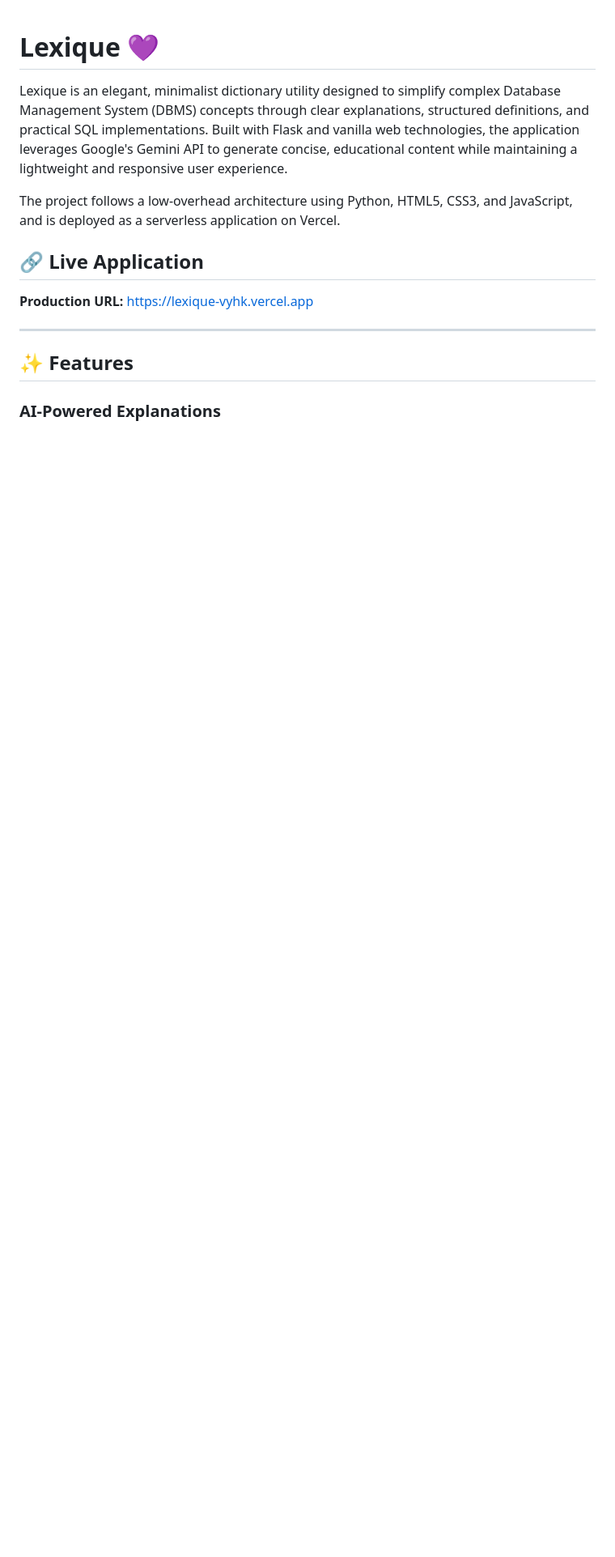
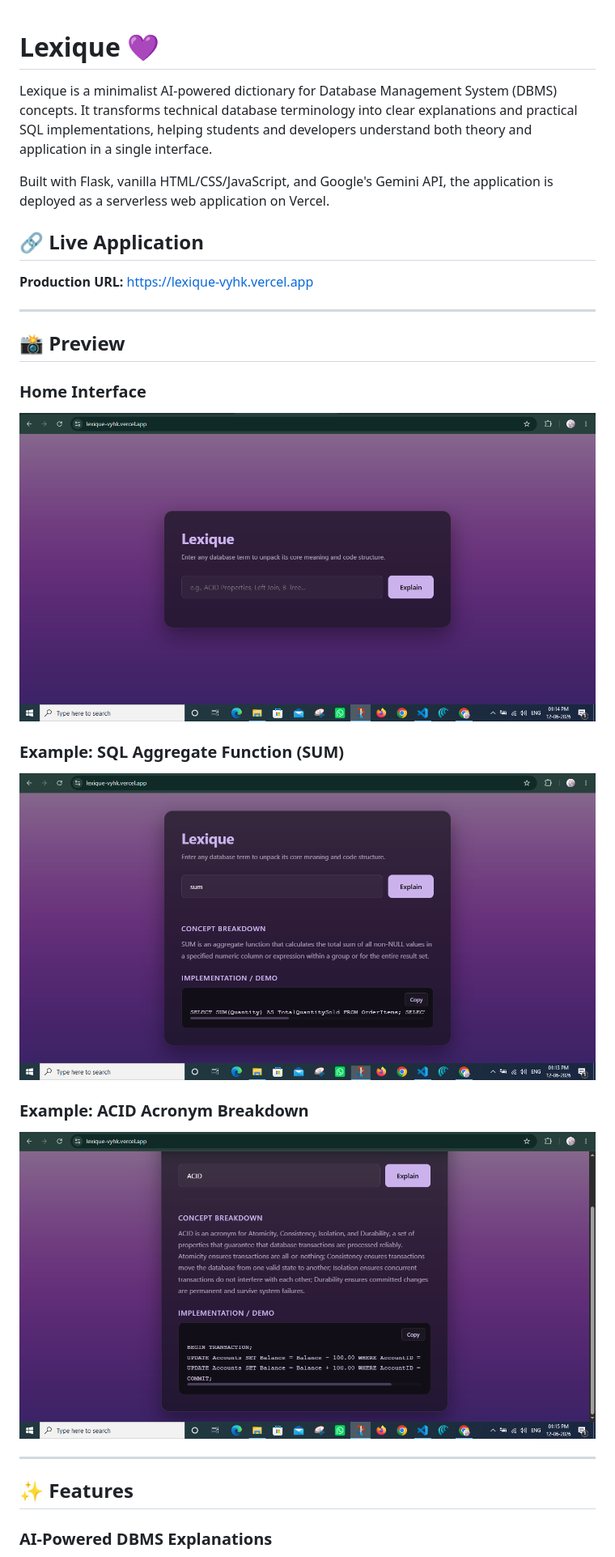
Before and after one commit to Via-01/lexique, a Markdown page: README.md, the part around the change printed below. Shown: that part at 81% size. Rendered like a GitHub page; pictures changed too: assets/gp1.png (added), assets/gp2.png (added), assets/gp3.png (added); blank space fills up the shorter version.

```diff
--- a/README.md
+++ b/README.md
@@ -1,8 +1,8 @@
 # Lexique 💜
 
-Lexique is an elegant, minimalist dictionary utility designed to simplify complex Database Management System (DBMS) concepts through clear explanations, structured definitions, and practical SQL implementations. Built with Flask and vanilla web technologies, the application leverages Google's Gemini API to generate concise, educational content while maintaining a lightweight and responsive user experience.
+Lexique is a minimalist AI-powered dictionary for Database Management System (DBMS) concepts. It transforms technical database terminology into clear explanations and practical SQL implementations, helping students and developers understand both theory and application in a single interface.
 
-The project follows a low-overhead architecture using Python, HTML5, CSS3, and JavaScript, and is deployed as a serverless application on Vercel.
+Built with Flask, vanilla HTML/CSS/JavaScript, and Google's Gemini API, the application is deployed as a serverless web application on Vercel.
 
 ## 🔗 Live Application
 
@@ -10,7 +10,23 @@ The project follows a low-overhead architecture using Python, HTML5, CSS3, and J
 
 ---
 
+## 📸 Preview
+
+### Home Interface
+
+![Lexique Home](assets/gp1.png)
+
+### Example: SQL Aggregate Function (SUM)
+
+![SUM Example](assets/gp2.png)
+
+### Example: ACID Acronym Breakdown
+
+![ACID Properties Example](assets/gp3.png)
+
+---
+
 ## ✨ Features
 
-### AI-Powered Explanations
+### AI-Powered DBMS Explanations
 
```
Also changed, not shown: other parts of README.md (+57 -33 lines).
